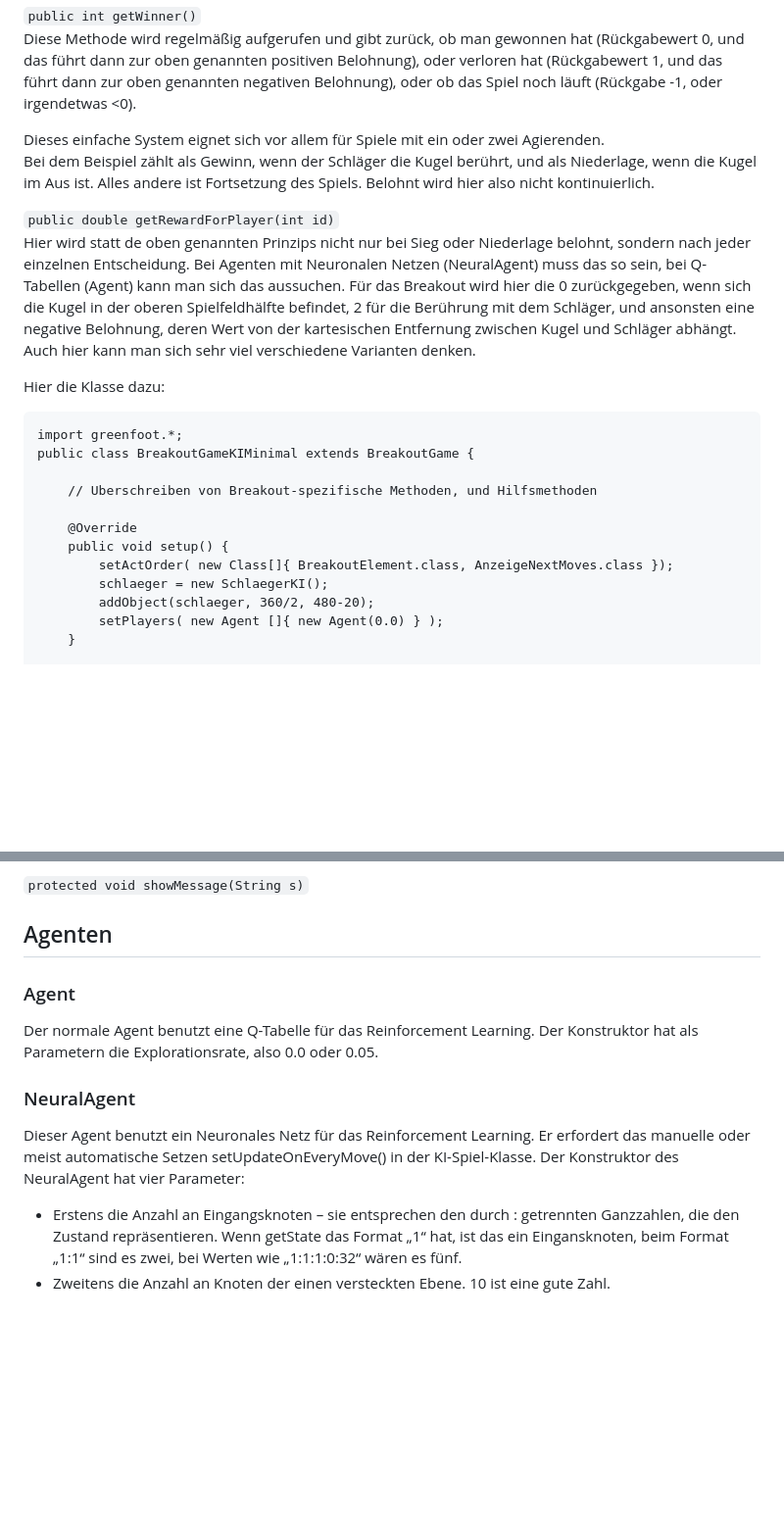
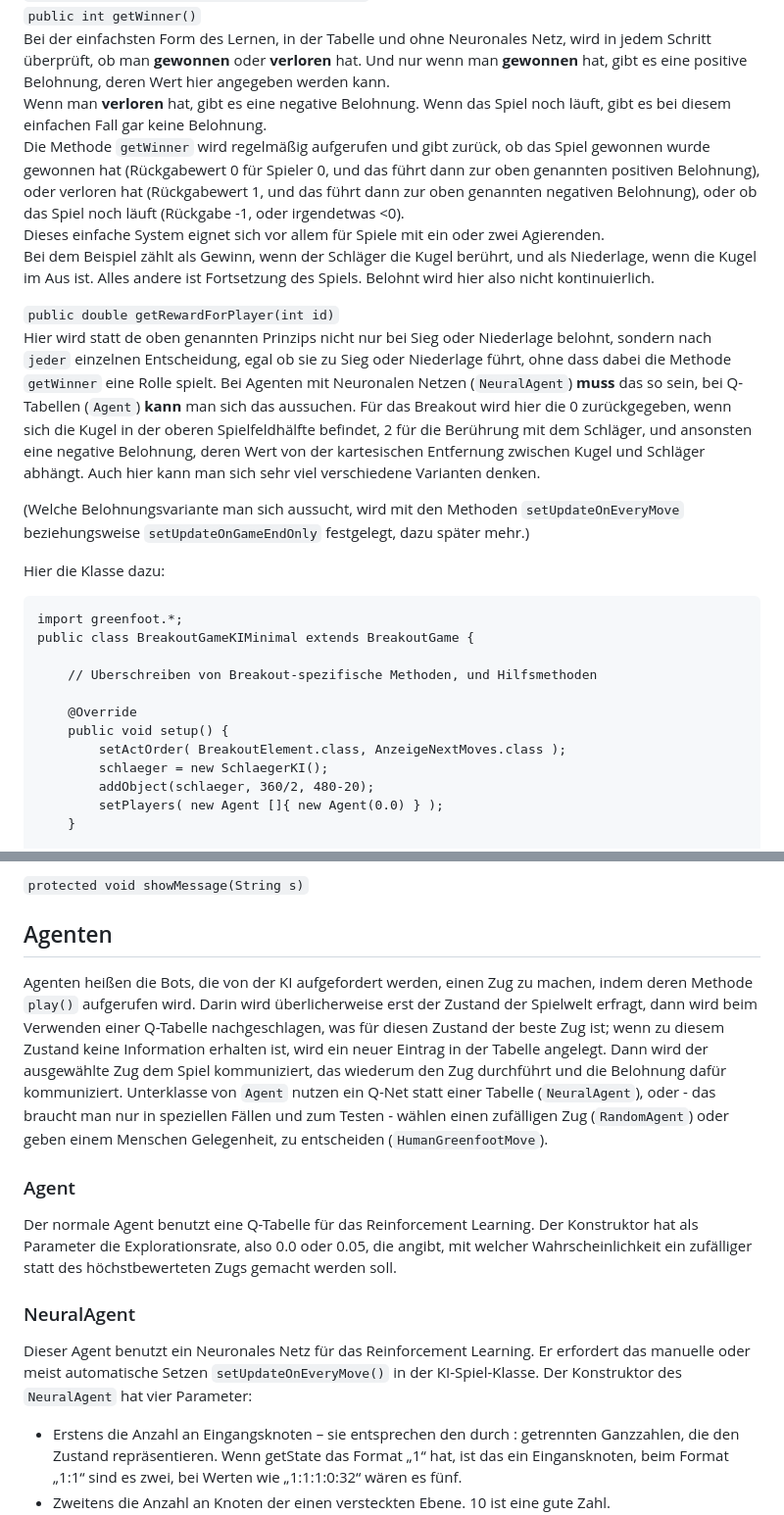
Before and after one commit to HerrRau/GreenfootReinforcementLearning, a Markdown page: README.md, 2 parts joined by grey strips. Shown: that part at 98% size. Rendered like a GitHub page; blank space fills up the shorter version.

```diff
--- a/README.md
+++ b/README.md
@@ -97,12 +97,15 @@ Wenn man verloren hat, gibt es eine negative Belohnung. Wenn das Spiel noch läu
 `public int getWinner()`
-Diese Methode wird regelmäßig aufgerufen und gibt zurück, ob man gewonnen hat (Rückgabewert 0, und das führt dann zur oben genannten positiven Belohnung), oder verloren hat  (Rückgabewert 1, und das führt dann zur oben genannten negativen Belohnung), oder ob das Spiel noch läuft (Rückgabe -1, oder irgendetwas <0).
-
+Bei der einfachsten Form des Lernen, in der Tabelle und ohne Neuronales Netz, wird in jedem Schritt überprüft, ob man __gewonnen__ oder __verloren__ hat. Und nur wenn man __gewonnen__ hat, gibt es eine positive Belohnung, deren Wert hier angegeben werden kann.
+Wenn man __verloren__ hat, gibt es eine negative Belohnung. Wenn das Spiel noch läuft, gibt es bei diesem einfachen Fall gar keine Belohnung.
+Die Methode `getWinner` wird regelmäßig aufgerufen und gibt zurück, ob das Spiel gewonnen wurde gewonnen hat (Rückgabewert 0 für Spieler 0, und das führt dann zur oben genannten positiven Belohnung), oder verloren hat  (Rückgabewert 1, und das führt dann zur oben genannten negativen Belohnung), oder ob das Spiel noch läuft (Rückgabe -1, oder irgendetwas <0).
 Dieses einfache System eignet sich vor allem für Spiele mit ein oder zwei Agierenden.
 Bei dem Beispiel zählt als Gewinn, wenn der Schläger die Kugel berührt, und als Niederlage, wenn die Kugel im Aus ist. Alles andere ist Fortsetzung des Spiels. Belohnt wird hier also nicht kontinuierlich.
 
 `public double getRewardForPlayer(int id)`
-Hier wird statt de oben genannten Prinzips nicht nur bei Sieg oder Niederlage belohnt, sondern nach jeder einzelnen Entscheidung. Bei Agenten mit Neuronalen Netzen (NeuralAgent) muss das so sein, bei Q-Tabellen (Agent) kann man sich das aussuchen.
+Hier wird statt de oben genannten Prinzips nicht nur bei Sieg oder Niederlage belohnt, sondern nach `jeder` einzelnen Entscheidung, egal ob sie zu Sieg oder Niederlage führt, ohne dass dabei die Methode `getWinner` eine Rolle spielt. Bei Agenten mit Neuronalen Netzen (`NeuralAgent`) __muss__ das so sein, bei Q-Tabellen (`Agent`) __kann__ man sich das aussuchen.
 Für das Breakout wird hier die 0 zurückgegeben, wenn sich die Kugel in der oberen Spielfeldhälfte befindet, 2 für die Berührung mit dem Schläger, und ansonsten eine negative Belohnung, deren Wert von der kartesischen Entfernung zwischen Kugel und Schläger abhängt. Auch hier kann man sich sehr viel verschiedene Varianten denken.
+
+(Welche Belohnungsvariante man sich aussucht, wird mit den Methoden `setUpdateOnEveryMove` beziehungsweise `setUpdateOnGameEndOnly` festgelegt, dazu später mehr.)
 
 Hier die Klasse dazu:
 <div style="page-break-after: always;"></div>
@@ -114,7 +117,7 @@ Hier die Klasse dazu:
 
         @Override
         public void setup() {
-            setActOrder( new Class[]{ BreakoutElement.class, AnzeigeNextMoves.class });
+            setActOrder( BreakoutElement.class, AnzeigeNextMoves.class );
             schlaeger = new SchlaegerKI();
             addObject(schlaeger, 360/2, 480-20);
             setPlayers( new Agent []{ new Agent(0.0) } );
@@ -220,13 +223,15 @@ Eine Hilfsmethode, die den Ausdruck auf der Konsole steuert. Jeder Agent hat ins
 
 ## Agenten
 
+Agenten heißen die Bots, die von der KI aufgefordert werden, einen Zug zu machen, indem deren Methode `play()` aufgerufen wird. Darin wird überlicherweise erst der Zustand der Spielwelt erfragt, dann wird beim Verwenden einer Q-Tabelle nachgeschlagen, was für diesen Zustand der beste Zug ist; wenn zu diesem Zustand keine Information erhalten ist, wird ein neuer Eintrag in der Tabelle angelegt. Dann wird der ausgewählte Zug dem Spiel kommuniziert, das wiederum den Zug durchführt und die Belohnung dafür kommuniziert. Unterklasse von `Agent` nutzen ein Q-Net statt einer Tabelle (`NeuralAgent`), oder - das braucht man nur in speziellen Fällen und zum Testen - wählen einen zufälligen Zug (`RandomAgent`) oder geben einem Menschen Gelegenheit, zu entscheiden (`HumanGreenfootMove`).
+
 ### Agent
 
-Der normale Agent benutzt eine Q-Tabelle für das Reinforcement Learning. Der Konstruktor hat als Parametern die Explorationsrate, also 0.0 oder 0.05.
+Der normale Agent benutzt eine Q-Tabelle für das Reinforcement Learning. Der Konstruktor hat als Parameter die Explorationsrate, also 0.0 oder 0.05, die angibt, mit welcher Wahrscheinlichkeit ein zufälliger statt des höchstbewerteten Zugs gemacht werden soll.
 
 ### NeuralAgent
 
-Dieser Agent benutzt ein Neuronales Netz für das Reinforcement Learning. Er erfordert das manuelle oder meist automatische Setzen setUpdateOnEveryMove() in der KI-Spiel-Klasse. Der Konstruktor des NeuralAgent hat vier Parameter:
+Dieser Agent benutzt ein Neuronales Netz für das Reinforcement Learning. Er erfordert das manuelle oder meist automatische Setzen `setUpdateOnEveryMove()` in der KI-Spiel-Klasse. Der Konstruktor des `NeuralAgent` hat vier Parameter:
 * Erstens die Anzahl an Eingangsknoten – sie entsprechen den durch : getrennten Ganzzahlen, die den Zustand repräsentieren. Wenn getState das Format „1“ hat, ist das ein Eingansknoten, beim Format „1:1“ sind es zwei, bei Werten wie „1:1:1:0:32“ wären es fünf.
 * Zweitens die Anzahl an Knoten der einen versteckten Ebene. 10 ist eine gute Zahl.
 * Drittens die Anzahl an Knoten der Ausgabeebene; sie muss der Anzahl an möglichen Zügen entsprechen; beim Breakout also 3 (für nichts, links, rechts), bei Snake 5 (für Nord, Ost, Süd, West, Nichts).
```
Also changed, not shown: other parts of README.md (+16 -16 lines).
